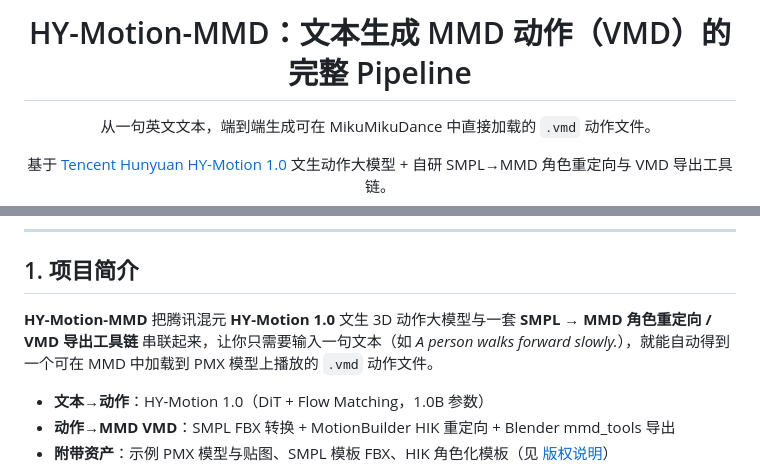
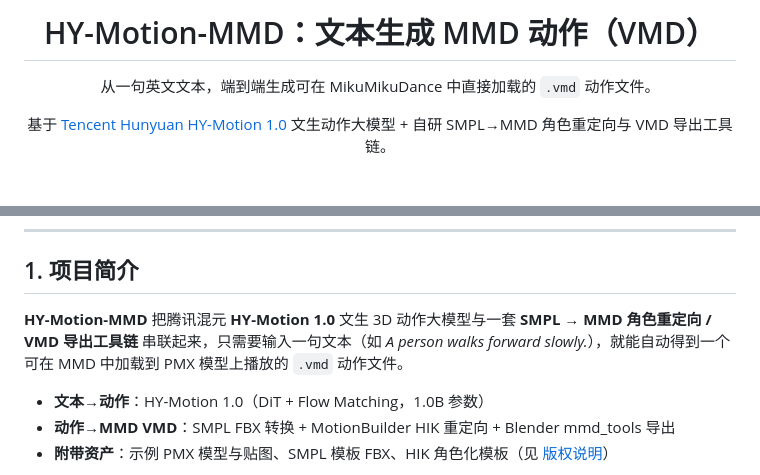
Before and after one commit to yvdu/HY-Motion_MMD, a Markdown page: README.md, 2 parts joined by grey strips. Drawn GitHub-style; blank space fills up the shorter version.

```diff
--- a/README.md
+++ b/README.md
@@ -1,6 +1,6 @@
 <div align="center">
 
-# HY-Motion-MMD：文本生成 MMD 动作（VMD）的完整 Pipeline
+# HY-Motion-MMD：文本生成 MMD 动作（VMD）
 
 从一句英文文本，端到端生成可在 MikuMikuDance 中直接加载的 `.vmd` 动作文件。
 
@@ -28,7 +28,7 @@
 
 ## 1. 项目简介
 
-**HY-Motion-MMD** 把腾讯混元 **HY-Motion 1.0** 文生 3D 动作大模型与一套 **SMPL → MMD 角色重定向 / VMD 导出工具链** 串联起来，让你只需要输入一句文本（如 *A person walks forward slowly.*），就能自动得到一个可在 MMD 中加载到 PMX 模型上播放的 `.vmd` 动作文件。
+**HY-Motion-MMD** 把腾讯混元 **HY-Motion 1.0** 文生 3D 动作大模型与一套 **SMPL → MMD 角色重定向 / VMD 导出工具链** 串联起来，只需要输入一句文本（如 *A person walks forward slowly.*），就能自动得到一个可在 MMD 中加载到 PMX 模型上播放的 `.vmd` 动作文件。
 
 - **文本→动作**：HY-Motion 1.0（DiT + Flow Matching，1.0B 参数）
 - **动作→MMD VMD**：SMPL FBX 转换 + MotionBuilder HIK 重定向 + Blender mmd_tools 导出
```
